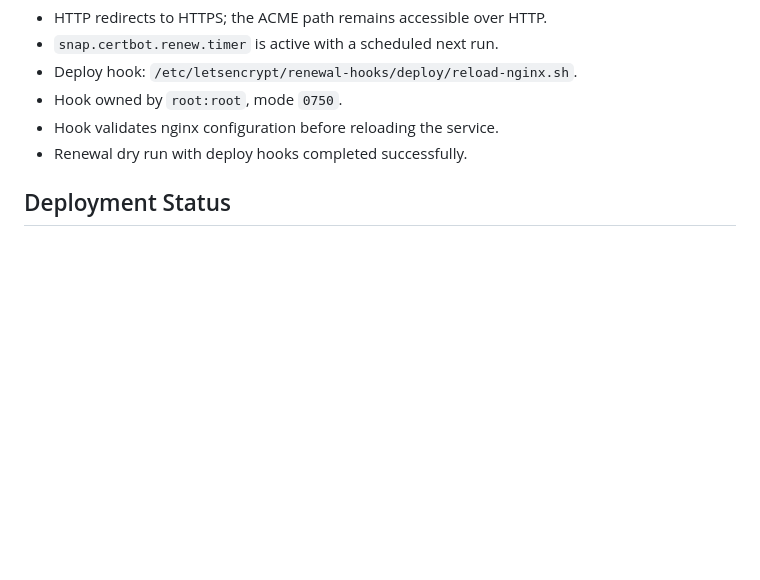
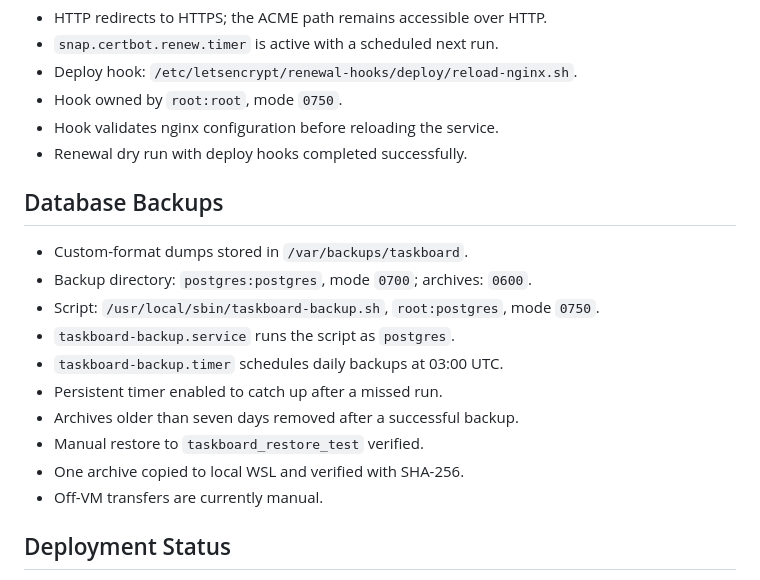
Before and after one commit to tarabk/sysadmin-devops-pet-project, a Markdown page: docs/SRV-SETUP.md, the part around the change. Drawn GitHub-style; blank space fills up the shorter version.

Commit message:
docs: record database backup and restore setup

```diff
--- a/docs/SRV-SETUP.md
+++ b/docs/SRV-SETUP.md
@@ -97,6 +97,18 @@
 - Hook validates nginx configuration before reloading the service.
 - Renewal dry run with deploy hooks completed successfully.
 
+## Database Backups
+- Custom-format dumps stored in `/var/backups/taskboard`.
+- Backup directory: `postgres:postgres`, mode `0700`; archives: `0600`.
+- Script: `/usr/local/sbin/taskboard-backup.sh`, `root:postgres`, mode `0750`.
+- `taskboard-backup.service` runs the script as `postgres`.
+- `taskboard-backup.timer` schedules daily backups at 03:00 UTC.
+- Persistent timer enabled to catch up after a missed run.
+- Archives older than seven days removed after a successful backup.
+- Manual restore to `taskboard_restore_test` verified.
+- One archive copied to local WSL and verified with SHA-256.
+- Off-VM transfers are currently manual.
+
 ## Deployment Status
 - Manual deployment complete; no containers yet.
 - PostgreSQL, backend, frontend, DNS and HTTPS working.
```
